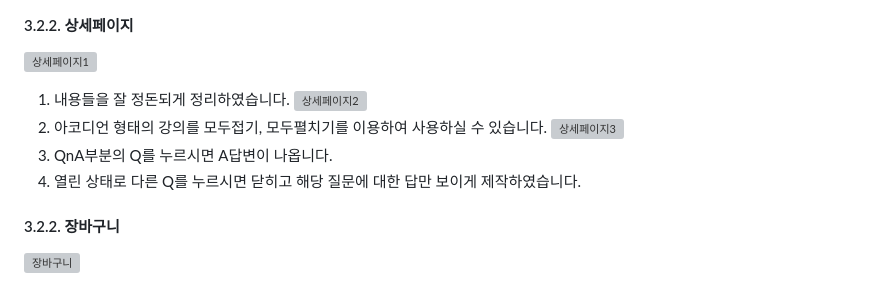
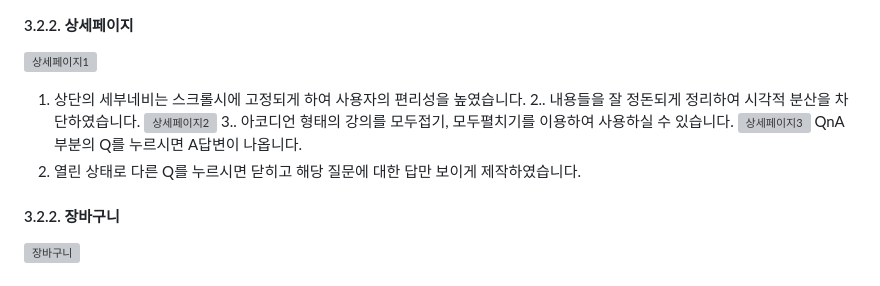
Before and after one commit to young0234/Inflearn, a Markdown page: README.md, the part around the change. Rendered like a GitHub page; grey boxes are pictures that could not be loaded.

```diff
--- a/README.md
+++ b/README.md
@@ -147,12 +147,13 @@
 
 #### 3.2.2. 상세페이지
 ![상세페이지1](https://github.com/user-attachments/assets/6d3c43ee-4468-4770-847b-305c1afb50e7)
-1. 내용들을 잘 정돈되게 정리하였습니다.
+1. 상단의 세부네비는 스크롤시에 고정되게 하여 사용자의 편리성을 높였습니다.
+2.. 내용들을 잘 정돈되게 정리하여 시각적 분산을 차단하였습니다.
 ![상세페이지2](https://github.com/user-attachments/assets/d5e4787a-910f-4382-8136-9e639accd67d)
-1. 아코디언 형태의 강의를 모두접기, 모두펼치기를 이용하여 사용하실 수 있습니다.
+3.. 아코디언 형태의 강의를 모두접기, 모두펼치기를 이용하여 사용하실 수 있습니다.
 ![상세페이지3](https://github.com/user-attachments/assets/7ec15cc9-af8b-431e-9a81-abf6cebd17cf)
-1. QnA부분의 Q를 누르시면 A답변이 나옵니다.
-2. 열린 상태로 다른 Q를 누르시면 닫히고 해당 질문에 대한 답만 보이게 제작하였습니다.
+ QnA부분의 Q를 누르시면 A답변이 나옵니다.
+5. 열린 상태로 다른 Q를 누르시면 닫히고 해당 질문에 대한 답만 보이게 제작하였습니다.
 
 </br>
 </br>
```
